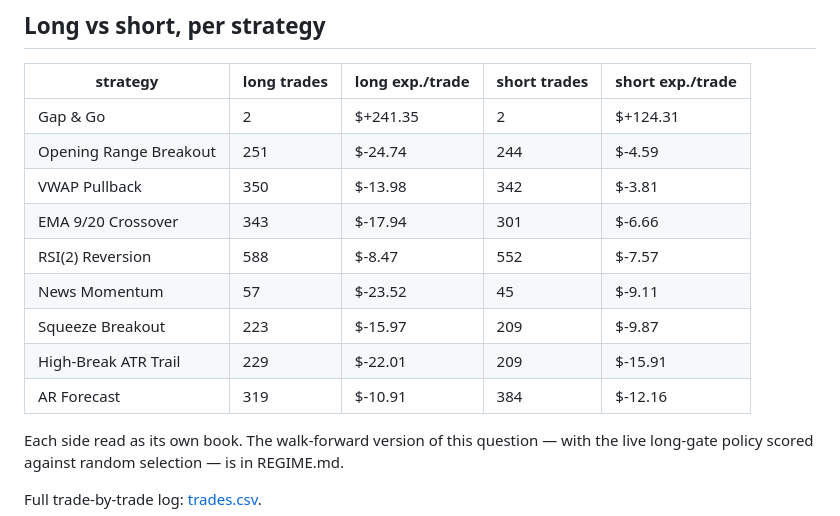
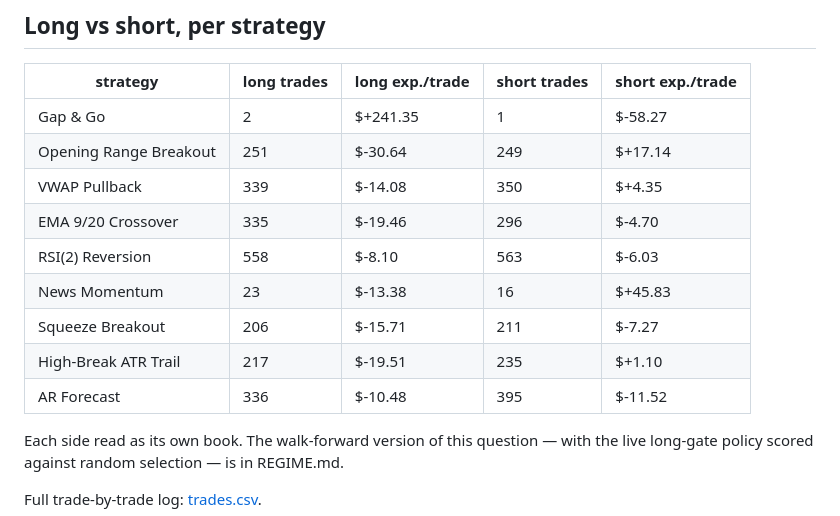
Before and after one commit to CollinChris/trading-strategy-lab, a Markdown page: results/RESULTS.md, the part around one of its changes. GitHub-like rendering.

```diff
--- a/results/RESULTS.md
+++ b/results/RESULTS.md
@@ -46,15 +46,15 @@ wins / gross losses, >1 is profitable) and **expectancy** (avg $ per trade).
 
 | strategy | long trades | long exp./trade | short trades | short exp./trade |
 |---|---|---|---|---|
-| Gap & Go | 2 | $+241.35 | 2 | $+124.31 |
-| Opening Range Breakout | 251 | $-24.74 | 244 | $-4.59 |
-| VWAP Pullback | 350 | $-13.98 | 342 | $-3.81 |
-| EMA 9/20 Crossover | 343 | $-17.94 | 301 | $-6.66 |
-| RSI(2) Reversion | 588 | $-8.47 | 552 | $-7.57 |
-| News Momentum | 57 | $-23.52 | 45 | $-9.11 |
-| Squeeze Breakout | 223 | $-15.97 | 209 | $-9.87 |
-| High-Break ATR Trail | 229 | $-22.01 | 209 | $-15.91 |
-| AR Forecast | 319 | $-10.91 | 384 | $-12.16 |
+| Gap & Go | 2 | $+241.35 | 1 | $-58.27 |
+| Opening Range Breakout | 251 | $-30.64 | 249 | $+17.14 |
+| VWAP Pullback | 339 | $-14.08 | 350 | $+4.35 |
+| EMA 9/20 Crossover | 335 | $-19.46 | 296 | $-4.70 |
+| RSI(2) Reversion | 558 | $-8.10 | 563 | $-6.03 |
+| News Momentum | 23 | $-13.38 | 16 | $+45.83 |
+| Squeeze Breakout | 206 | $-15.71 | 211 | $-7.27 |
+| High-Break ATR Trail | 217 | $-19.51 | 235 | $+1.10 |
+| AR Forecast | 336 | $-10.48 | 395 | $-11.52 |
 
 Each side read as its own book. The walk-forward version of this question — with
 the live long-gate policy scored against random selection — is in REGIME.md.
```
Also changed, not shown: other parts of results/RESULTS.md (+19 -19 lines), results/REVIEW.md (+12 -12 lines), results/equity_curves.png, 1 other file.
